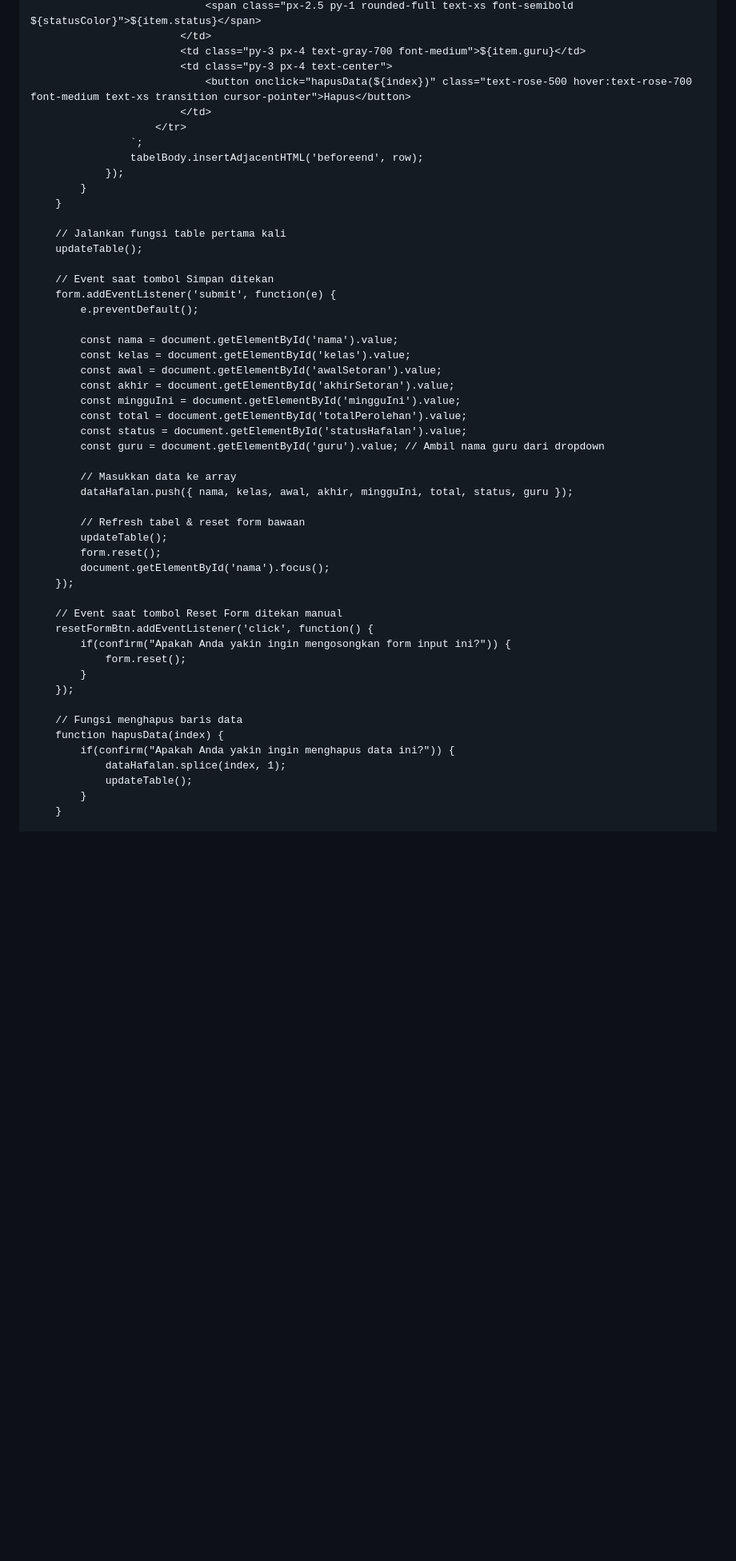
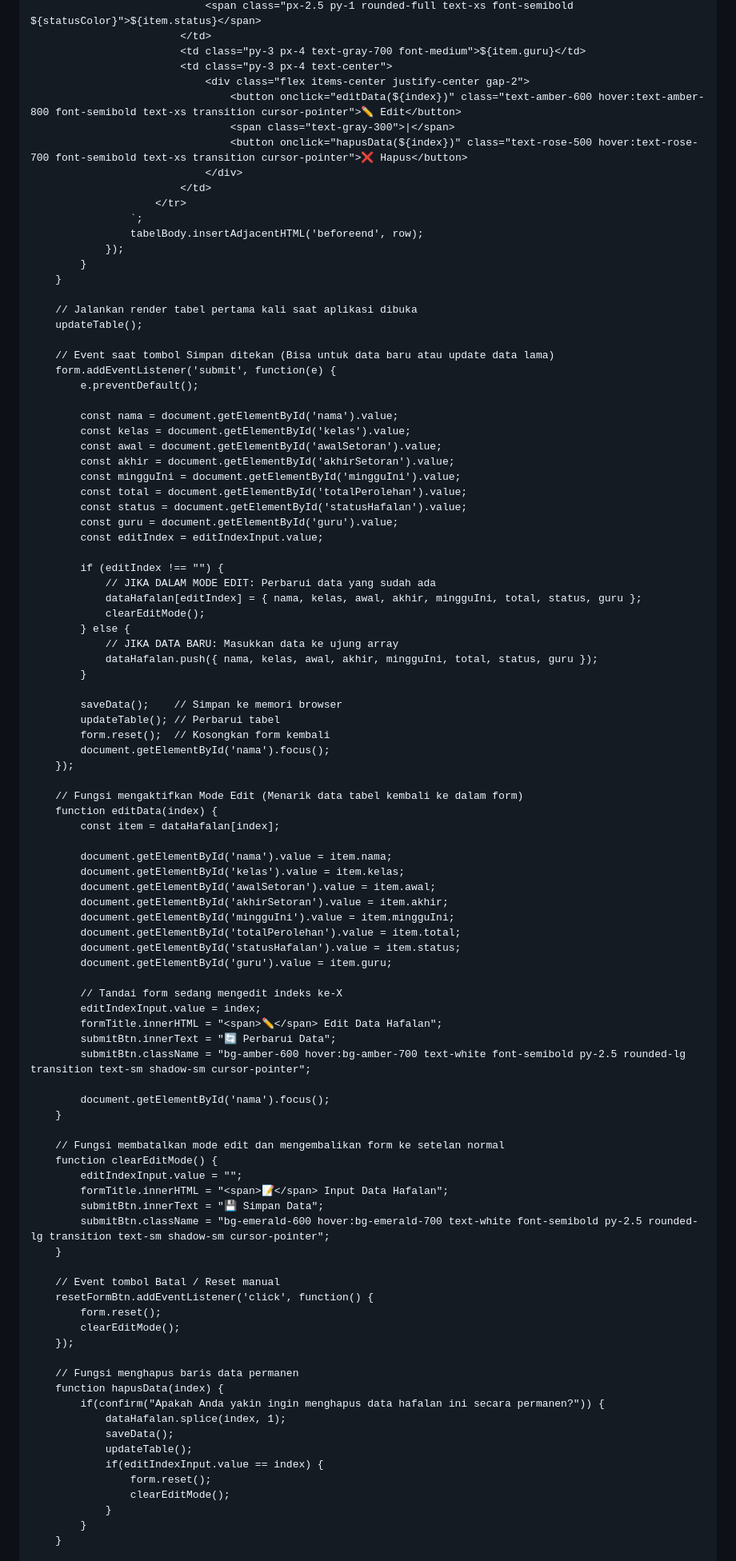
Before and after one commit to hqsmpringinagung-app/rekap-perolehan-hafalan, a Markdown page: README.md, the part around one of its changes. Shown at 80% size. GitHub-like rendering; blank space fills up the shorter version.

Commit message:
Refactor form fields and improve local storage handling
Updated form fields and button labels for clarity and consistency. Enhanced local storage handling and added edit functionality.

```diff
--- a/README.md
+++ b/README.md
@@ -176,7 +188,11 @@
                             </td>
                             <td class="py-3 px-4 text-gray-700 font-medium">${item.guru}</td>
                             <td class="py-3 px-4 text-center">
-                                <button onclick="hapusData(${index})" class="text-rose-500 hover:text-rose-700 font-medium text-xs transition cursor-pointer">Hapus</button>
+                                <div class="flex items-center justify-center gap-2">
+                                    <button onclick="editData(${index})" class="text-amber-600 hover:text-amber-800 font-semibold text-xs transition cursor-pointer">✏️ Edit</button>
+                                    <span class="text-gray-300">|</span>
+                                    <button onclick="hapusData(${index})" class="text-rose-500 hover:text-rose-700 font-semibold text-xs transition cursor-pointer">❌ Hapus</button>
+                                </div>
                             </td>
                         </tr>
                     `;
@@ -185,10 +201,10 @@
             }
         }
 
-        // Jalankan fungsi table pertama kali
+        // Jalankan render tabel pertama kali saat aplikasi dibuka
         updateTable();
 
-        // Event saat tombol Simpan ditekan
+        // Event saat tombol Simpan ditekan (Bisa untuk data baru atau update data lama)
         form.addEventListener('submit', function(e) {
             e.preventDefault();
 
@@ -199,29 +215,70 @@
             const mingguIni = document.getElementById('mingguIni').value;
             const total = document.getElementById('totalPerolehan').value;
             const status = document.getElementById('statusHafalan').value;
-            const guru = document.getElementById('guru').value; // Ambil nama guru dari dropdown
+            const guru = document.getElementById('guru').value;
+            const editIndex = editIndexInput.value;
 
-            // Masukkan data ke array
-            dataHafalan.push({ nama, kelas, awal, akhir, mingguIni, total, status, guru });
+            if (editIndex !== "") {
+                // JIKA DALAM MODE EDIT: Perbarui data yang sudah ada
+                dataHafalan[editIndex] = { nama, kelas, awal, akhir, mingguIni, total, status, guru };
+                clearEditMode();
+            } else {
+                // JIKA DATA BARU: Masukkan data ke ujung array
+                dataHafalan.push({ nama, kelas, awal, akhir, mingguIni, total, status, guru });
+            }
 
-            // Refresh tabel & reset form bawaan
-            updateTable();
-            form.reset();
+            saveData();    // Simpan ke memori browser
+            updateTable(); // Perbarui tabel
+            form.reset();  // Kosongkan form kembali
             document.getElementById('nama').focus();
         });
 
-        // Event saat tombol Reset Form ditekan manual
+        // Fungsi mengaktifkan Mode Edit (Menarik data tabel kembali ke dalam form)
+        function editData(index) {
+            const item = dataHafalan[index];
+
+            document.getElementById('nama').value = item.nama;
+            document.getElementById('kelas').value = item.kelas;
+            document.getElementById('awalSetoran').value = item.awal;
+            document.getElementById('akhirSetoran').value = item.akhir;
+            document.getElementById('mingguIni').value = item.mingguIni;
+            document.getElementById('totalPerolehan').value = item.total;
+            document.getElementById('statusHafalan').value = item.status;
+            document.getElementById('guru').value = item.guru;
+
+            // Tandai form sedang mengedit indeks ke-X
+            editIndexInput.value = index;
+            formTitle.innerHTML = "<span>✏️</span> Edit Data Hafalan";
+            submitBtn.innerText = "🔄 Perbarui Data";
+            submitBtn.className = "bg-amber-600 hover:bg-amber-700 text-white font-semibold py-2.5 rounded-lg transition text-sm shadow-sm cursor-pointer";
+
+            document.getElementById('nama').focus();
+        }
+
+        // Fungsi membatalkan mode edit dan mengembalikan form ke setelan normal
+        function clearEditMode() {
+            editIndexInput.value = "";
+            formTitle.innerHTML = "<span>📝</span> Input Data Hafalan";
+            submitBtn.innerText = "💾 Simpan Data";
+            submitBtn.className = "bg-emerald-600 hover:bg-emerald-700 text-white font-semibold py-2.5 rounded-lg transition text-sm shadow-sm cursor-pointer";
+        }
+
+        // Event tombol Batal / Reset manual
         resetFormBtn.addEventListener('click', function() {
-            if(confirm("Apakah Anda yakin ingin mengosongkan form input ini?")) {
-                form.reset();
-            }
+            form.reset();
+            clearEditMode();
         });
 
-        // Fungsi menghapus baris data
+        // Fungsi menghapus baris data permanen
         function hapusData(index) {
-            if(confirm("Apakah Anda yakin ingin menghapus data ini?")) {
+            if(confirm("Apakah Anda yakin ingin menghapus data hafalan ini secara permanen?")) {
                 dataHafalan.splice(index, 1);
+                saveData();
                 updateTable();
+                if(editIndexInput.value == index) {
+                    form.reset();
+                    clearEditMode();
+                }
             }
         }
 
```
Also changed, not shown: other parts of README.md (+22 -16 lines).
